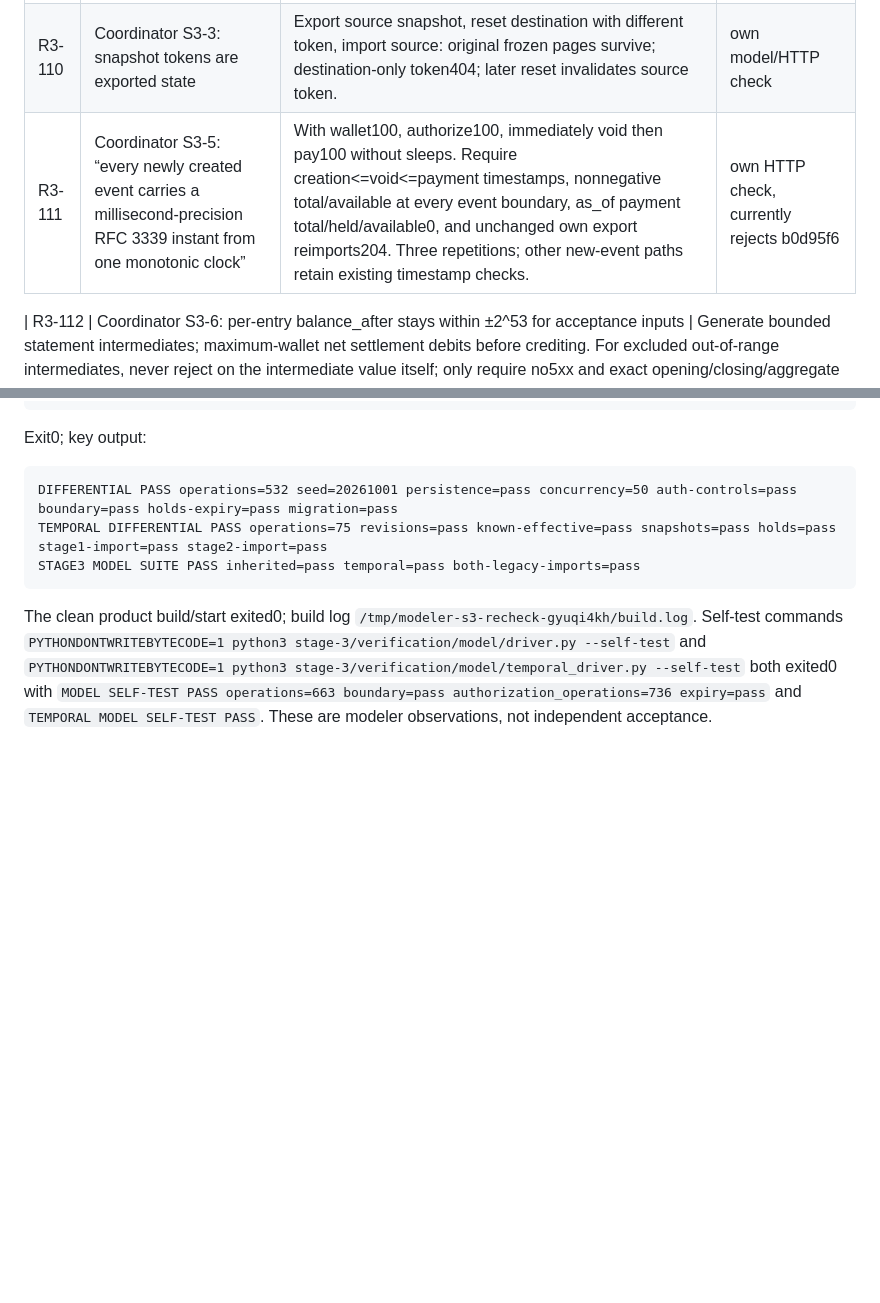
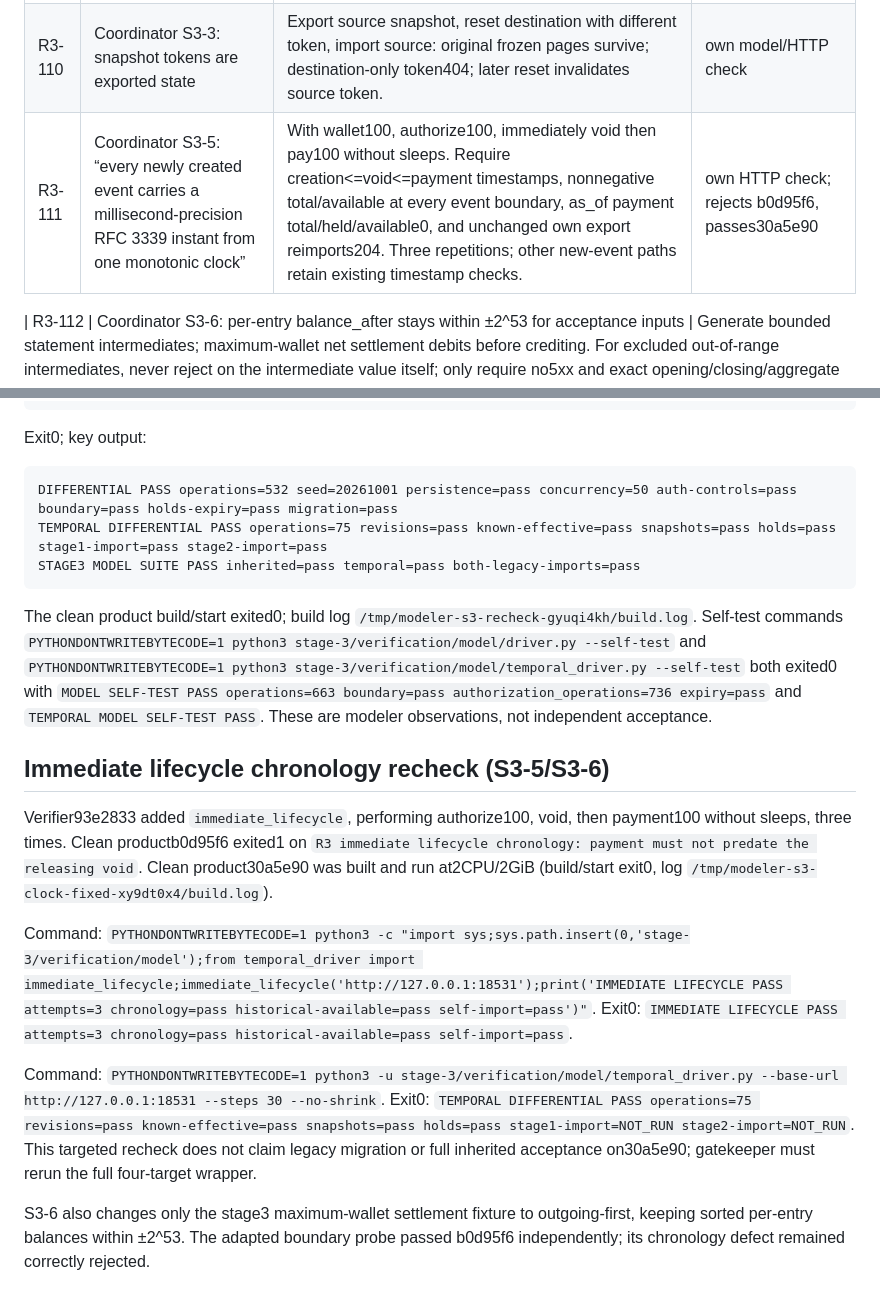
Before and after one commit to StephenSook/twin-pocketful-judged, a Markdown page: stage-3/verification/ledger.md, 2 parts joined by grey strips. Rendered like a GitHub page; blank space fills up the shorter version.

Commit message:
Record chronology regression rejection and clean monotonic-clock recheck

````diff
--- a/stage-3/verification/ledger.md
+++ b/stage-3/verification/ledger.md
@@ -602,7 +602,7 @@ Every row is initially unchecked; quoted fragments preserve normative meaning. H
 |---|---|---|---|
 | R3-109 | Coordinator S3-2: “a decoded space in the offset-sign position of a query instant is read as '+'” | Send raw + in as_of,known_at,from,to; decode offset-sign space as+, preserve normalized+ in echo, reject other malformed spaces. | own model/HTTP check (partial; see limits) |
 | R3-110 | Coordinator S3-3: snapshot tokens are exported state | Export source snapshot, reset destination with different token, import source: original frozen pages survive; destination-only token404; later reset invalidates source token. | own model/HTTP check |
-| R3-111 | Coordinator S3-5: “every newly created event carries a millisecond-precision RFC 3339 instant from one monotonic clock” | With wallet100, authorize100, immediately void then pay100 without sleeps. Require creation<=void<=payment timestamps, nonnegative total/available at every event boundary, as_of payment total/held/available0, and unchanged own export reimports204. Three repetitions; other new-event paths retain existing timestamp checks. | own HTTP check, currently rejects b0d95f6 |
+| R3-111 | Coordinator S3-5: “every newly created event carries a millisecond-precision RFC 3339 instant from one monotonic clock” | With wallet100, authorize100, immediately void then pay100 without sleeps. Require creation<=void<=payment timestamps, nonnegative total/available at every event boundary, as_of payment total/held/available0, and unchanged own export reimports204. Three repetitions; other new-event paths retain existing timestamp checks. | own HTTP check; rejects b0d95f6, passes30a5e90 |
 
 | R3-112 | Coordinator S3-6: per-entry balance_after stays within ±2^53 for acceptance inputs | Generate bounded statement intermediates; maximum-wallet net settlement debits before crediting. For excluded out-of-range intermediates, never reject on the intermediate value itself; only require no5xx and exact opening/closing/aggregate values. | bounded fixture checked; excluded-input response case unchecked |
 
@@ -645,3 +645,13 @@ STAGE3 MODEL SUITE PASS inherited=pass temporal=pass both-legacy-imports=pass
 ```
 
 The clean product build/start exited0; build log `/tmp/modeler-s3-recheck-gyuqi4kh/build.log`. Self-test commands `PYTHONDONTWRITEBYTECODE=1 python3 stage-3/verification/model/driver.py --self-test` and `PYTHONDONTWRITEBYTECODE=1 python3 stage-3/verification/model/temporal_driver.py --self-test` both exited0 with `MODEL SELF-TEST PASS operations=663 boundary=pass authorization_operations=736 expiry=pass` and `TEMPORAL MODEL SELF-TEST PASS`. These are modeler observations, not independent acceptance.
+
+## Immediate lifecycle chronology recheck (S3-5/S3-6)
+
+Verifier93e2833 added `immediate_lifecycle`, performing authorize100, void, then payment100 without sleeps, three times. Clean productb0d95f6 exited1 on `R3 immediate lifecycle chronology: payment must not predate the releasing void`. Clean product30a5e90 was built and run at2CPU/2GiB (build/start exit0, log `/tmp/modeler-s3-clock-fixed-xy9dt0x4/build.log`).
+
+Command: `PYTHONDONTWRITEBYTECODE=1 python3 -c "import sys;sys.path.insert(0,'stage-3/verification/model');from temporal_driver import immediate_lifecycle;immediate_lifecycle('http://127.0.0.1:18531');print('IMMEDIATE LIFECYCLE PASS attempts=3 chronology=pass historical-available=pass self-import=pass')"`. Exit0: `IMMEDIATE LIFECYCLE PASS attempts=3 chronology=pass historical-available=pass self-import=pass`.
+
+Command: `PYTHONDONTWRITEBYTECODE=1 python3 -u stage-3/verification/model/temporal_driver.py --base-url http://127.0.0.1:18531 --steps 30 --no-shrink`. Exit0: `TEMPORAL DIFFERENTIAL PASS operations=75 revisions=pass known-effective=pass snapshots=pass holds=pass stage1-import=NOT_RUN stage2-import=NOT_RUN`. This targeted recheck does not claim legacy migration or full inherited acceptance on30a5e90; gatekeeper must rerun the full four-target wrapper.
+
+S3-6 also changes only the stage3 maximum-wallet settlement fixture to outgoing-first, keeping sorted per-entry balances within ±2^53. The adapted boundary probe passed b0d95f6 independently; its chronology defect remained correctly rejected.
````
